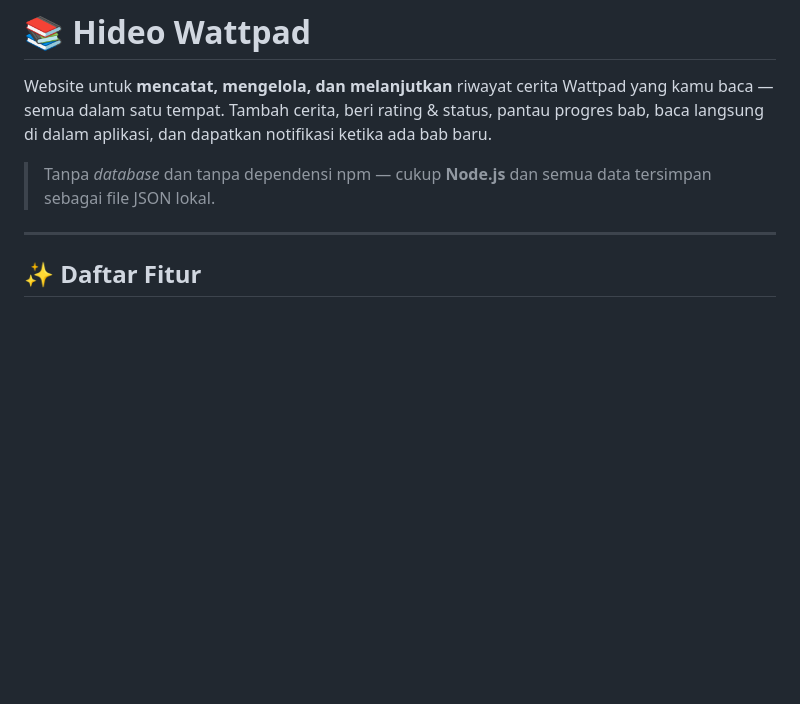
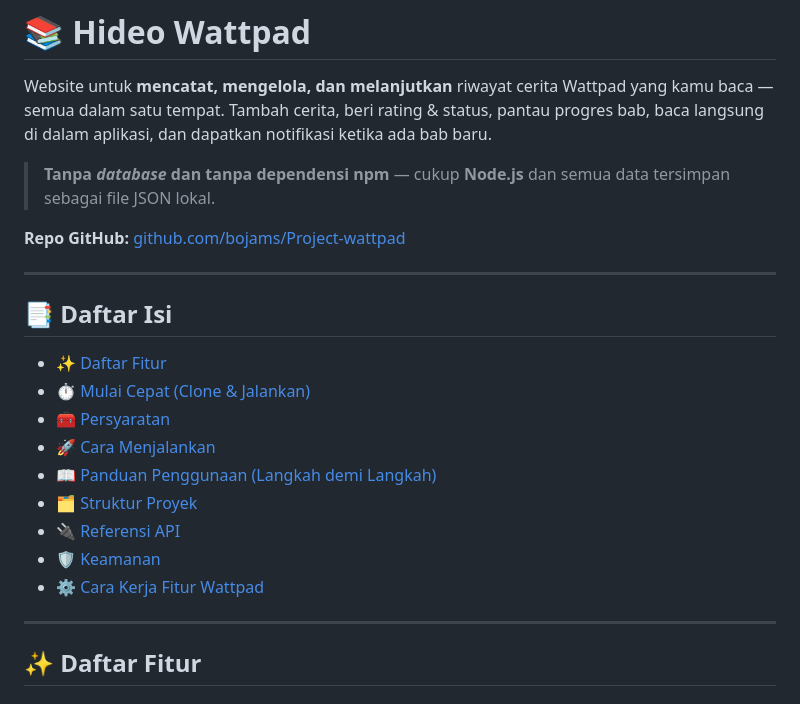
Before and after one commit to bojams/Project-wattpad, a Markdown page: README.md, the part around one of its changes. GitHub-like rendering; blank space fills up the shorter version.

```diff
--- a/README.md
+++ b/README.md
@@ -2,7 +2,23 @@
 
 Website untuk **mencatat, mengelola, dan melanjutkan** riwayat cerita Wattpad yang kamu baca — semua dalam satu tempat. Tambah cerita, beri rating & status, pantau progres bab, baca langsung di dalam aplikasi, dan dapatkan notifikasi ketika ada bab baru.
 
-> Tanpa *database* dan tanpa dependensi npm — cukup **Node.js** dan semua data tersimpan sebagai file JSON lokal.
+> **Tanpa *database* dan tanpa dependensi npm** — cukup **Node.js** dan semua data tersimpan sebagai file JSON lokal.
+
+**Repo GitHub:** [github.com/bojams/Project-wattpad](https://github.com/bojams/Project-wattpad)
+
+---
+
+## 📑 Daftar Isi
+
+- [✨ Daftar Fitur](#-daftar-fitur)
+- [⏱️ Mulai Cepat (Clone & Jalankan)](#-mulai-cepat-clone--jalankan)
+- [🧰 Persyaratan](#-persyaratan)
+- [🚀 Cara Menjalankan](#-cara-menjalankan)
+- [📖 Panduan Penggunaan (Langkah demi Langkah)](#-panduan-penggunaan-langkah-demi-langkah)
+- [🗂️ Struktur Proyek](#-struktur-proyek)
+- [🔌 Referensi API](#-referensi-api)
+- [🛡️ Keamanan](#-keamanan)
+- [⚙️ Cara Kerja Fitur Wattpad](#-cara-kerja-fitur-wattpad)
 
 ---
 
```
Also changed, not shown: other parts of README.md (+40 -16 lines).
